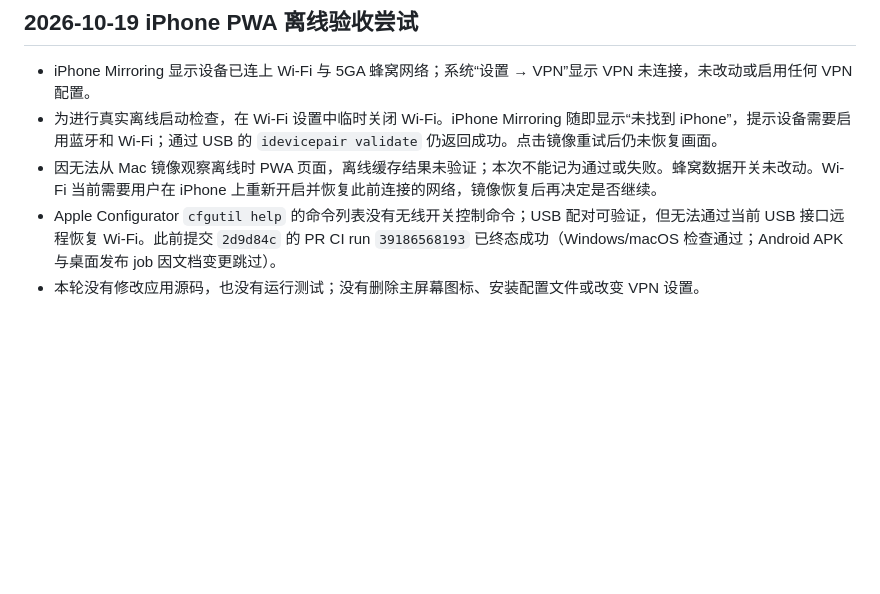
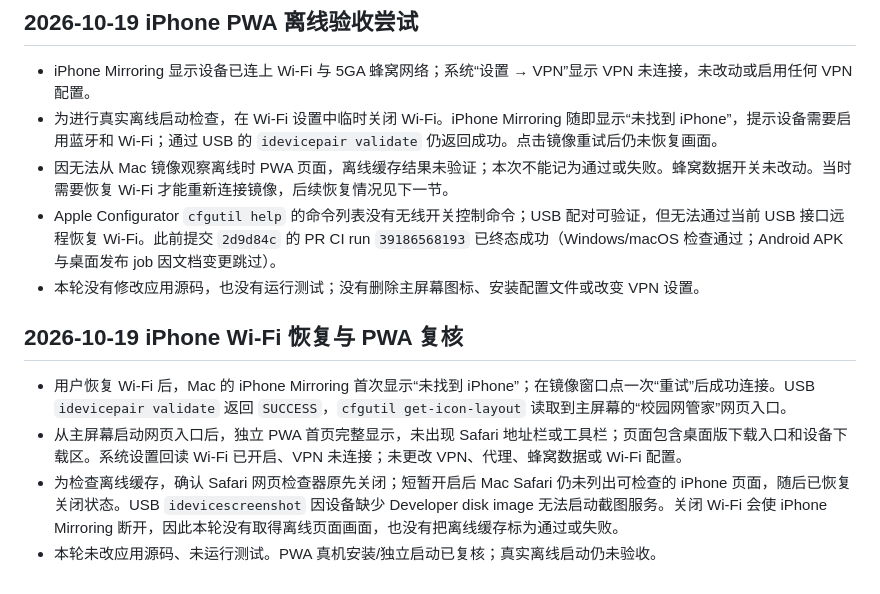
Before and after one commit to CampusNetTools/campus-net-manager, a Markdown page: docs/PROJECT_CLOSURE_PLAN.md, the part around the change. GitHub-like rendering; blank space fills up the shorter version.

Commit message:
docs: record restored iPhone PWA verification

```diff
--- a/docs/PROJECT_CLOSURE_PLAN.md
+++ b/docs/PROJECT_CLOSURE_PLAN.md
@@ -849,6 +849,13 @@
 
 - iPhone Mirroring 显示设备已连上 Wi-Fi 与 5GA 蜂窝网络；系统“设置 → VPN”显示 VPN 未连接，未改动或启用任何 VPN 配置。
 - 为进行真实离线启动检查，在 Wi-Fi 设置中临时关闭 Wi-Fi。iPhone Mirroring 随即显示“未找到 iPhone”，提示设备需要启用蓝牙和 Wi-Fi；通过 USB 的 `idevicepair validate` 仍返回成功。点击镜像重试后仍未恢复画面。
-- 因无法从 Mac 镜像观察离线时 PWA 页面，离线缓存结果未验证；本次不能记为通过或失败。蜂窝数据开关未改动。Wi-Fi 当前需要用户在 iPhone 上重新开启并恢复此前连接的网络，镜像恢复后再决定是否继续。
+- 因无法从 Mac 镜像观察离线时 PWA 页面，离线缓存结果未验证；本次不能记为通过或失败。蜂窝数据开关未改动。当时需要恢复 Wi-Fi 才能重新连接镜像，后续恢复情况见下一节。
 - Apple Configurator `cfgutil help` 的命令列表没有无线开关控制命令；USB 配对可验证，但无法通过当前 USB 接口远程恢复 Wi-Fi。此前提交 `2d9d84c` 的 PR CI run `39186568193` 已终态成功（Windows/macOS 检查通过；Android APK 与桌面发布 job 因文档变更跳过）。
 - 本轮没有修改应用源码，也没有运行测试；没有删除主屏幕图标、安装配置文件或改变 VPN 设置。
+
+## 2026-10-19 iPhone Wi-Fi 恢复与 PWA 复核
+
+- 用户恢复 Wi-Fi 后，Mac 的 iPhone Mirroring 首次显示“未找到 iPhone”；在镜像窗口点一次“重试”后成功连接。USB `idevicepair validate` 返回 `SUCCESS`，`cfgutil get-icon-layout` 读取到主屏幕的“校园网管家”网页入口。
+- 从主屏幕启动网页入口后，独立 PWA 首页完整显示，未出现 Safari 地址栏或工具栏；页面包含桌面版下载入口和设备下载区。系统设置回读 Wi-Fi 已开启、VPN 未连接；未更改 VPN、代理、蜂窝数据或 Wi-Fi 配置。
+- 为检查离线缓存，确认 Safari 网页检查器原先关闭；短暂开启后 Mac Safari 仍未列出可检查的 iPhone 页面，随后已恢复关闭状态。USB `idevicescreenshot` 因设备缺少 Developer disk image 无法启动截图服务。关闭 Wi-Fi 会使 iPhone Mirroring 断开，因此本轮没有取得离线页面画面，也没有把离线缓存标为通过或失败。
+- 本轮未改应用源码、未运行测试。PWA 真机安装/独立启动已复核；真实离线启动仍未验收。
```
